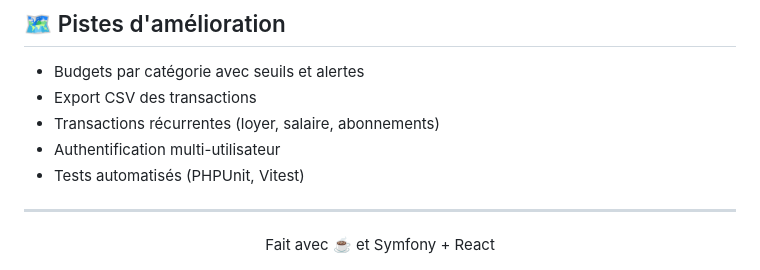
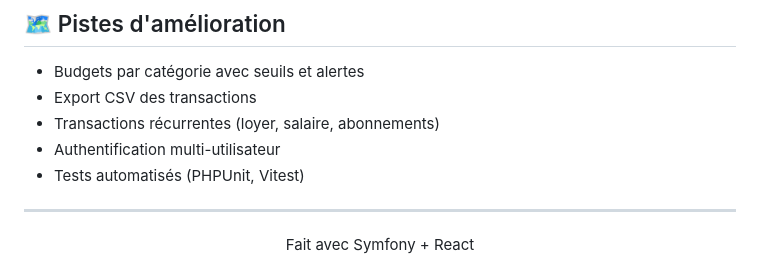
Before and after one commit to BetRyrer/Budgy, a Markdown page: README.md, the part around the change. GitHub-like rendering.

Commit message:
Fix typo in README.md

```diff
--- a/README.md
+++ b/README.md
@@ -174,5 +174,5 @@ Toutes les routes sont préfixées par `/api` et échangent du JSON.
 ---
 
 <div align="center">
-Fait avec ☕ et Symfony + React
+Fait avec Symfony + React
 </div>
```
